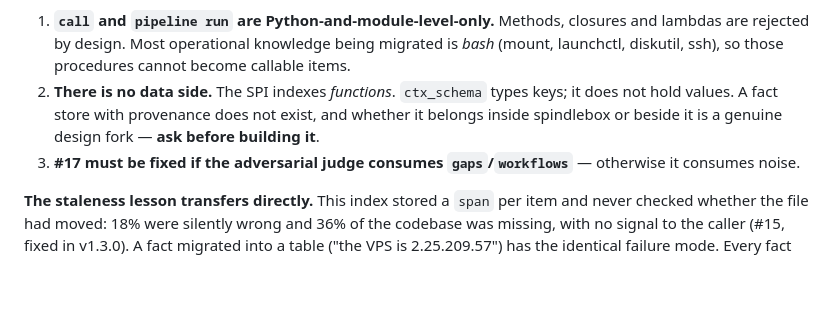
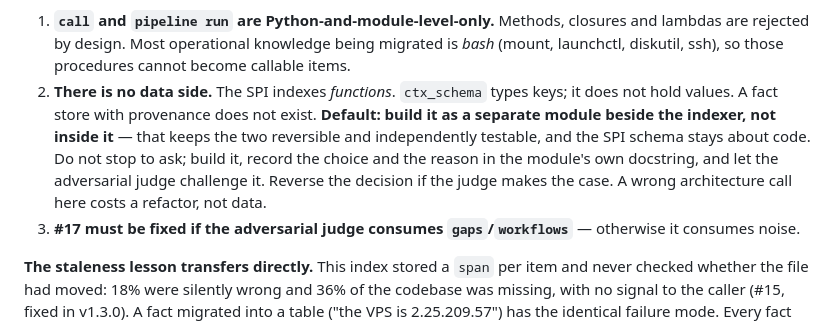
Before and after one commit to moonsoup/spindlebox, a Markdown page: CLAUDE.md, the part around the change. GitHub-like rendering; blank space fills up the shorter version.

Commit message:
Drop the blocking ask from the migration notes
An autonomous harness reads this file. Telling it to stop and ask about the
fact-store architecture contradicts the standing bar that the dogfooder runs
all the time. The owner rule it was borrowed from is about permission,
credential and access-scope design — decisions you cannot undo — not about
where a module lives.

Replaced with a reversible default: build the fact store beside the indexer,
record the reason in its docstring, let the adversarial judge challenge it.

Co-Authored-By: Claude Opus 5 (1M context) <noreply@anthropic.com>
Claude-Session: https://claude.ai/code/session_016fJSLMHatd82UxCayqvVWa

```diff
--- a/CLAUDE.md
+++ b/CLAUDE.md
@@ -71,8 +71,12 @@ What blocks end-to-end today, honestly:
    lambdas are rejected by design. Most operational knowledge being migrated is *bash*
    (mount, launchctl, diskutil, ssh), so those procedures cannot become callable items.
 2. **There is no data side.** The SPI indexes *functions*. `ctx_schema` types keys; it does
-   not hold values. A fact store with provenance does not exist, and whether it belongs
-   inside spindlebox or beside it is a genuine design fork — **ask before building it**.
+   not hold values. A fact store with provenance does not exist.
+   **Default: build it as a separate module beside the indexer, not inside it** — that keeps
+   the two reversible and independently testable, and the SPI schema stays about code.
+   Do not stop to ask; build it, record the choice and the reason in the module's own
+   docstring, and let the adversarial judge challenge it. Reverse the decision if the judge
+   makes the case. A wrong architecture call here costs a refactor, not data.
 3. **#17 must be fixed if the adversarial judge consumes `gaps`/`workflows`** — otherwise it
    consumes noise.
 
```
